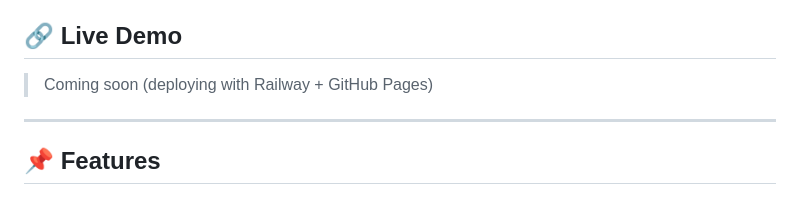
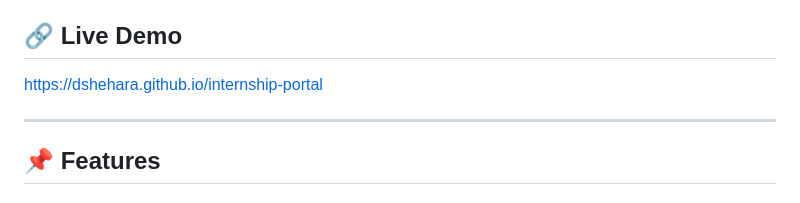
Before and after one commit to Dshehara/internship-portal, a Markdown page: README.md, the part around the change. Drawn GitHub-style.

Commit message:
Update live demo link in README
Updated the live demo link in the README.

```diff
--- a/README.md
+++ b/README.md
@@ -4,7 +4,7 @@ A full-stack internship portal connecting Sri Lankan undergraduate students
 with companies offering internship opportunities.
 
 ## 🔗 Live Demo
-> Coming soon (deploying with Railway + GitHub Pages)
+https://dshehara.github.io/internship-portal
 
 ---
 
```
